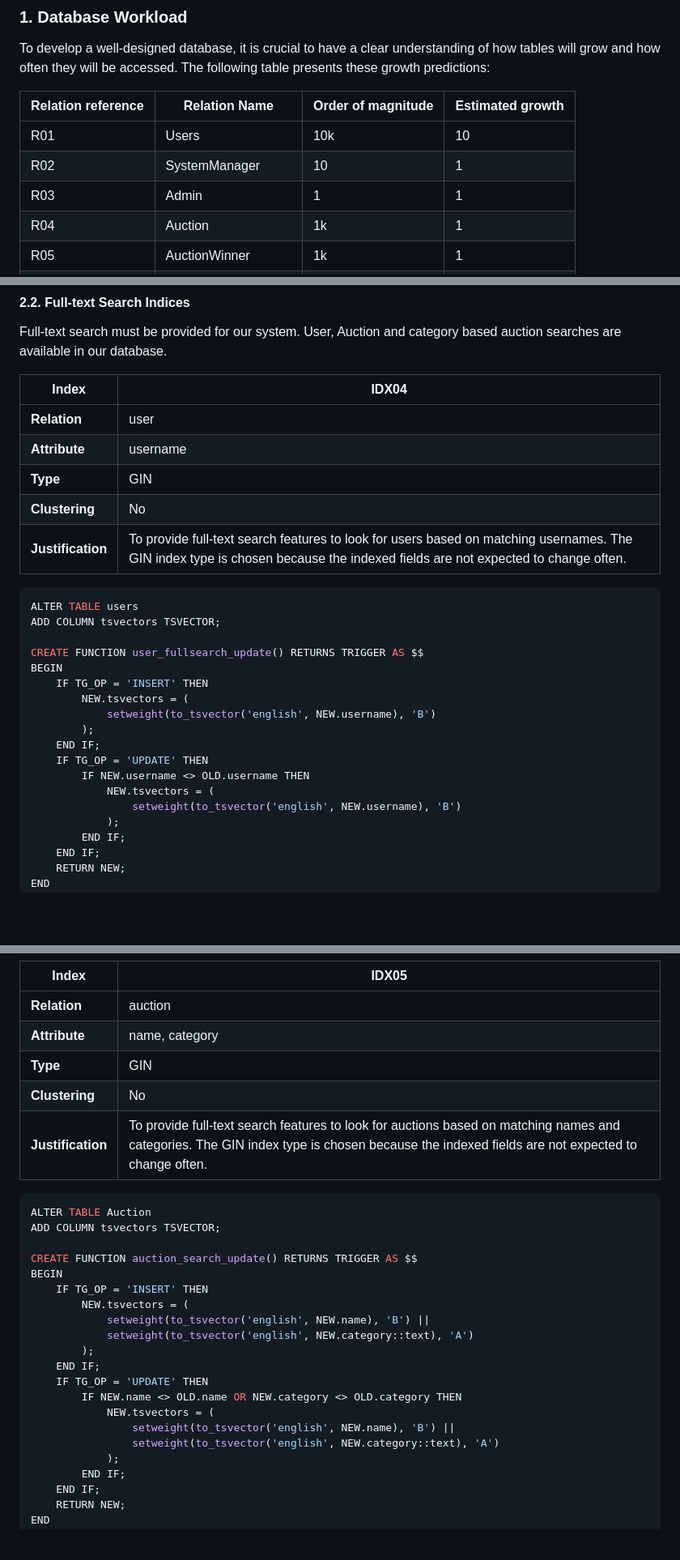
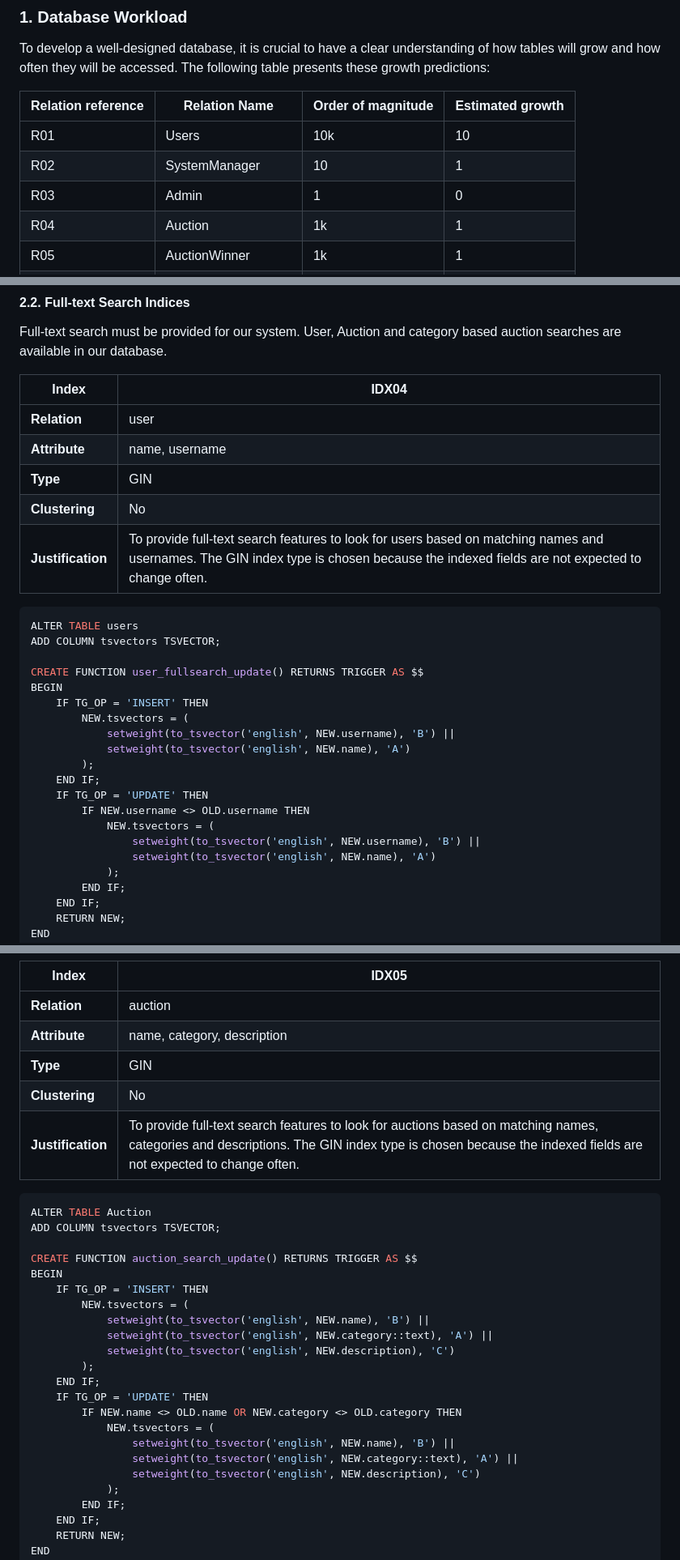
Before and after one commit to Sereno1710/feup-lbaw, a Markdown page: wiki/ebd.md, 3 parts joined by grey strips. Shown at 81% size. GitHub-like rendering; blank space fills up the shorter version.

````diff
--- a/wiki/ebd.md
+++ b/wiki/ebd.md
@@ -199,7 +199,7 @@ To develop a well-designed database, it is crucial to have a clear understanding
 | --- | --- | --- | --- |
 | R01 | Users | 10k | 10 |
 | R02 | SystemManager | 10 | 1 |
-| R03 | Admin | 1 | 1 |
+| R03 | Admin | 1 | 0 |
 | R04 | Auction | 1k | 1 |
 | R05 | AuctionWinner | 1k | 1 |
 | R06 | AuctionPhoto | 1k | 1 |
@@ -267,10 +267,10 @@ Full-text search must be provided for our system. User, Auction and category bas
 | **Index** | IDX04 |
 | --- | --- |
 | **Relation** | user |
-| **Attribute** | username |
+| **Attribute** | name, username |
 | **Type** | GIN |
 | **Clustering** | No |
-| **Justification** | To provide full-text search features to look for users based on matching usernames. The GIN index type is chosen because the indexed fields are not expected to change often. |
+| **Justification** | To provide full-text search features to look for users based on matching names and usernames. The GIN index type is chosen because the indexed fields are not expected to change often. |
 ```sql
 ALTER TABLE users
 ADD COLUMN tsvectors TSVECTOR;
@@ -279,13 +279,15 @@ CREATE FUNCTION user_fullsearch_update() RETURNS TRIGGER AS $$
 BEGIN
     IF TG_OP = 'INSERT' THEN
         NEW.tsvectors = (
-            setweight(to_tsvector('english', NEW.username), 'B')
+            setweight(to_tsvector('english', NEW.username), 'B') ||
+            setweight(to_tsvector('english', NEW.name), 'A')
         );
     END IF;
     IF TG_OP = 'UPDATE' THEN
         IF NEW.username <> OLD.username THEN
             NEW.tsvectors = (
-                setweight(to_tsvector('english', NEW.username), 'B')
+                setweight(to_tsvector('english', NEW.username), 'B') ||
+                setweight(to_tsvector('english', NEW.name), 'A')
             );
         END IF;
     END IF;
@@ -303,10 +305,10 @@ CREATE INDEX search_user ON users USING GIN (tsvectors);
 | **Index**           | IDX05                                  |
 | ---                 | ---                                    |
 | **Relation**        | auction  |
-| **Attribute**       | name, category   |
+| **Attribute**       | name, category, description   |
 | **Type**            | GIN              |
 | **Clustering**      | No               |
-| **Justification**   | To provide full-text search features to look for auctions based on matching names and categories. The GIN index type is chosen because the indexed fields are not expected to change often.   |
+| **Justification**   | To provide full-text search features to look for auctions based on matching names, categories and descriptions. The GIN index type is chosen because the indexed fields are not expected to change often.   |
 ```sql
 ALTER TABLE Auction
 ADD COLUMN tsvectors TSVECTOR;
@@ -316,14 +318,16 @@ BEGIN
     IF TG_OP = 'INSERT' THEN
         NEW.tsvectors = (
             setweight(to_tsvector('english', NEW.name), 'B') ||
-            setweight(to_tsvector('english', NEW.category::text), 'A')
+            setweight(to_tsvector('english', NEW.category::text), 'A') ||
+            setweight(to_tsvector('english', NEW.description), 'C')
         );
     END IF;
     IF TG_OP = 'UPDATE' THEN
         IF NEW.name <> OLD.name OR NEW.category <> OLD.category THEN
             NEW.tsvectors = (
                 setweight(to_tsvector('english', NEW.name), 'B') ||
-                setweight(to_tsvector('english', NEW.category::text), 'A')
+                setweight(to_tsvector('english', NEW.category::text), 'A') ||
+                setweight(to_tsvector('english', NEW.description), 'C')
             );
         END IF;
     END IF;
````
Also changed, not shown: other parts of wiki/ebd.md (+9 -3 lines).
